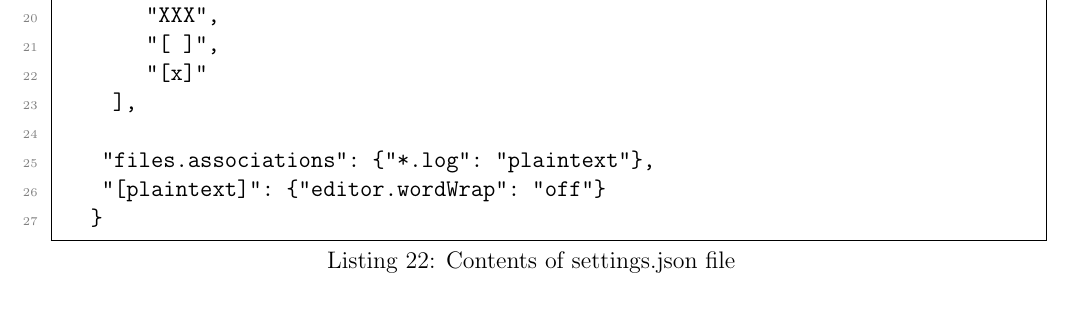
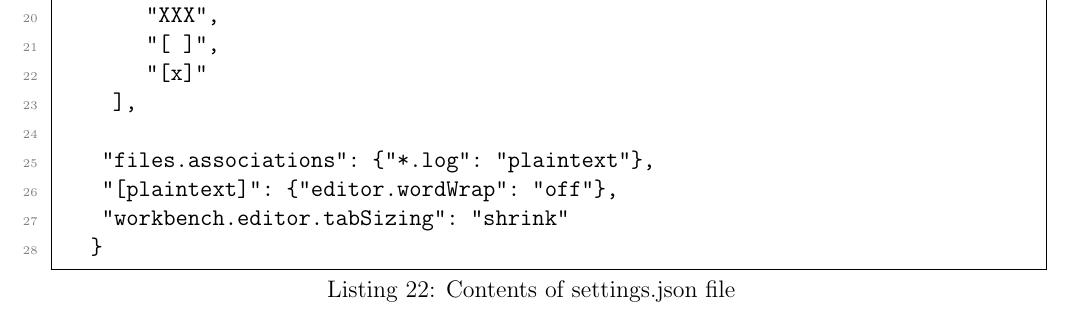
Before and after one commit to ImahnShekhzadeh/infra, a LaTeX document (infra.tex): part of page 29 of 31, cut so that both start at the same text. Compiled offline with pdfLaTeX.

Commit message:
add command to settings.json file for VSCode

```diff
--- a/infra.tex
+++ b/infra.tex
@@ -1458,7 +1458,8 @@
 				 ],
 
 				"files.associations": {"*.log": "plaintext"},
-				"[plaintext]": {"editor.wordWrap": "off"}
+				"[plaintext]": {"editor.wordWrap": "off"},
+				"workbench.editor.tabSizing": "shrink"
 			}
 		\end{lstlisting}
 
```
Also changed, not shown: 1 other file.
